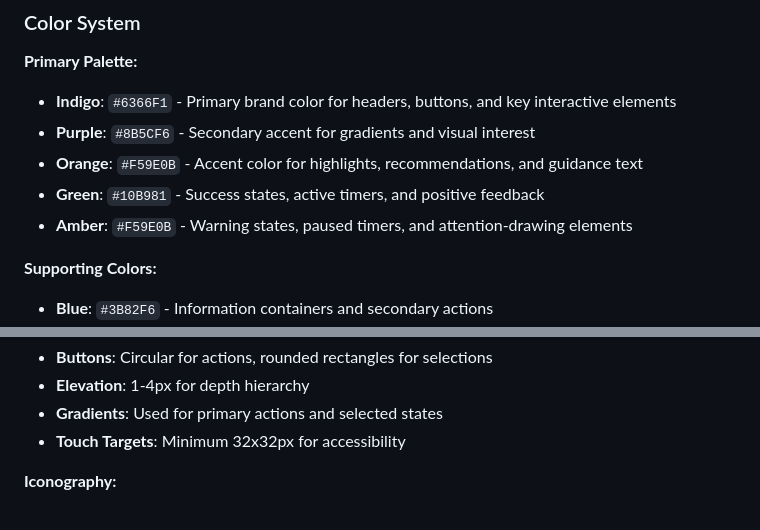
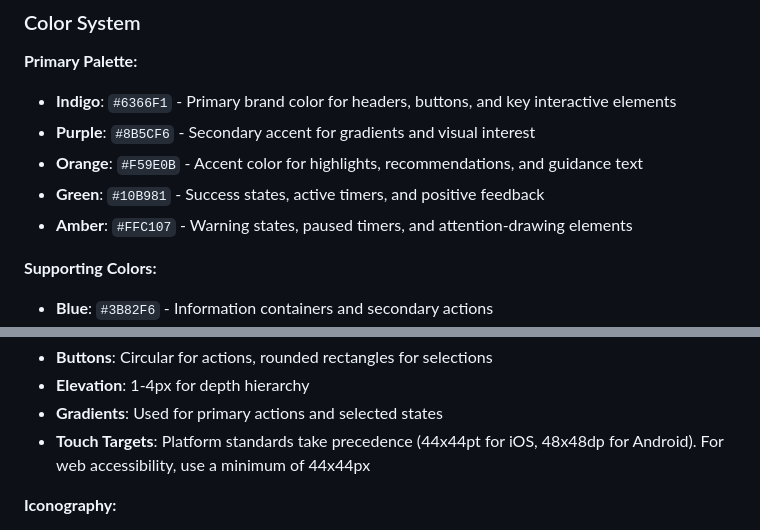
Before and after one commit to PianoFitness/app, a Markdown page: docs/design-guidelines.md, 2 parts joined by grey strips. GitHub-like rendering.

Commit message:
fix(design-guidelines): correct amber color code and update touch target accessibility standards

```diff
--- a/docs/design-guidelines.md
+++ b/docs/design-guidelines.md
@@ -18,7 +18,7 @@ The Repertoire page represents our design system's core values: clean gradients,
 - **Purple**: `#8B5CF6` - Secondary accent for gradients and visual interest
 - **Orange**: `#F59E0B` - Accent color for highlights, recommendations, and guidance text
 - **Green**: `#10B981` - Success states, active timers, and positive feedback
-- **Amber**: `#F59E0B` - Warning states, paused timers, and attention-drawing elements
+- **Amber**: `#FFC107` - Warning states, paused timers, and attention-drawing elements
 
 **Supporting Colors:**
 
@@ -56,7 +56,7 @@ The Repertoire page represents our design system's core values: clean gradients,
 - **Buttons**: Circular for actions, rounded rectangles for selections
 - **Elevation**: 1-4px for depth hierarchy
 - **Gradients**: Used for primary actions and selected states
-- **Touch Targets**: Minimum 32x32px for accessibility
+- **Touch Targets**: Platform standards take precedence (44x44pt for iOS, 48x48dp for Android). For web accessibility, use a minimum of 44x44px
 
 **Iconography:**
 
```
